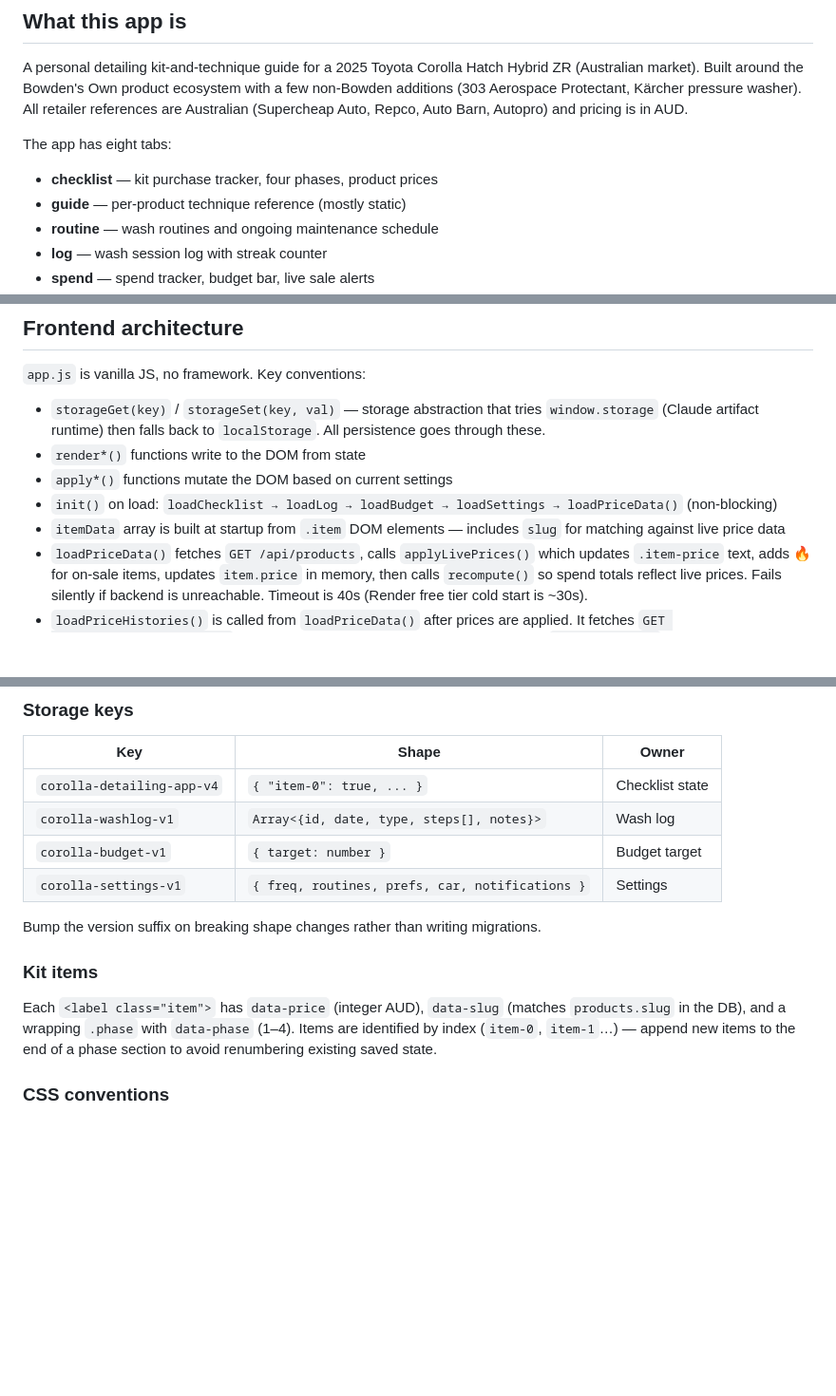
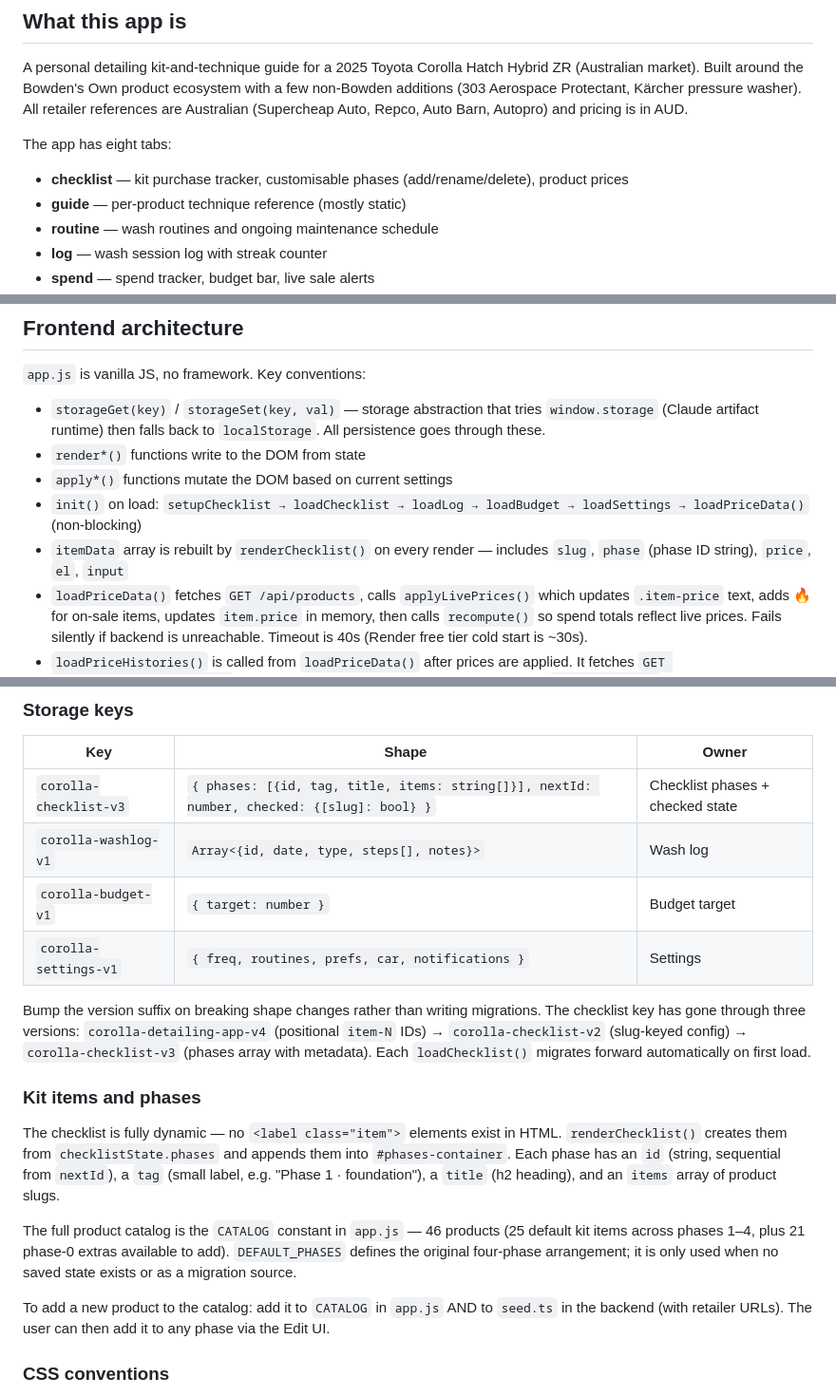
Before and after one commit to osann/corolla-zr-maintenance-app, a Markdown page: CLAUDE.md, 3 parts joined by grey strips. Shown at 95% size. GitHub-like rendering; blank space fills up the shorter version.

Commit message:
docs: update CLAUDE.md for dynamic checklist phases and v3 storage key

```diff
--- a/CLAUDE.md
+++ b/CLAUDE.md
@@ -7,7 +7,7 @@ This file provides guidance to Claude Code (claude.ai/code) when working with co
 A personal detailing kit-and-technique guide for a 2025 Toyota Corolla Hatch Hybrid ZR (Australian market). Built around the Bowden's Own product ecosystem with a few non-Bowden additions (303 Aerospace Protectant, Kärcher pressure washer). All retailer references are Australian (Supercheap Auto, Repco, Auto Barn, Autopro) and pricing is in AUD.
 
 The app has eight tabs:
-- **checklist** — kit purchase tracker, four phases, product prices
+- **checklist** — kit purchase tracker, customisable phases (add/rename/delete), product prices
 - **guide** — per-product technique reference (mostly static)
 - **routine** — wash routines and ongoing maintenance schedule
 - **log** — wash session log with streak counter
@@ -138,8 +138,8 @@ Scraper order for GitHub Actions hosted runner: Supercheap → Repco (Repco is s
 - `storageGet(key)` / `storageSet(key, val)` — storage abstraction that tries `window.storage` (Claude artifact runtime) then falls back to `localStorage`. All persistence goes through these.
 - `render*()` functions write to the DOM from state
 - `apply*()` functions mutate the DOM based on current settings
-- `init()` on load: `loadChecklist → loadLog → loadBudget → loadSettings → loadPriceData()` (non-blocking)
-- `itemData` array is built at startup from `.item` DOM elements — includes `slug` for matching against live price data
+- `init()` on load: `setupChecklist → loadChecklist → loadLog → loadBudget → loadSettings → loadPriceData()` (non-blocking)
+- `itemData` array is rebuilt by `renderChecklist()` on every render — includes `slug`, `phase` (phase ID string), `price`, `el`, `input`
 - `loadPriceData()` fetches `GET /api/products`, calls `applyLivePrices()` which updates `.item-price` text, adds 🔥 for on-sale items, updates `item.price` in memory, then calls `recompute()` so spend totals reflect live prices. Fails silently if backend is unreachable. Timeout is 40s (Render free tier cold start is ~30s).
 - `loadPriceHistories()` is called from `loadPriceData()` after prices are applied. It fetches `GET /api/products/:id/prices` for every product with a scraped price, populates `priceHistories`, then calls `renderPriceList()` (spend tab) and `renderPricesTab()` (prices tab).
 - `renderPricesTab()` renders the **prices** tab. It iterates a hardcoded `PRICE_CATEGORIES` array (defined inside the function) that maps each functional category and sub-section to an ordered list of product slugs. It builds a `productBySlug` lookup from `liveProducts`, then for each slug renders a `.prices-product` block containing one `.prices-retailer-row` per retailer — each with price, 🔥 Sale badge, sparkline (or "No data yet." placeholder at the same fixed dimensions), and buy link. Categories and their sub-sections: Equipment (Microfibre / Wash Pads / Drying Towels / Other), Pressure Washer Equipment (Pressure Washers / Foam Cannons), Exterior Wash (Glass / Prep / Pre-Wash / Contact Wash), Exterior Protection (Sealant / Quick Detailer), Interior Clean (Leather / Fabric), Interior Protect (Leather / Fabric & Suede / Plastic, Vinyl & Rubber), Wheels (Equipment / Clean / Protect). A slug can appear in multiple categories. Products not in the mapping are silently omitted. Cards for categories where no product has a scraped price are not rendered.
@@ -149,16 +149,20 @@ Scraper order for GitHub Actions hosted runner: Supercheap → Repco (Repco is s
 
 | Key | Shape | Owner |
 |---|---|---|
-| `corolla-detailing-app-v4` | `{ "item-0": true, ... }` | Checklist state |
+| `corolla-checklist-v3` | `{ phases: [{id, tag, title, items: string[]}], nextId: number, checked: {[slug]: bool} }` | Checklist phases + checked state |
 | `corolla-washlog-v1` | `Array<{id, date, type, steps[], notes}>` | Wash log |
 | `corolla-budget-v1` | `{ target: number }` | Budget target |
 | `corolla-settings-v1` | `{ freq, routines, prefs, car, notifications }` | Settings |
 
-Bump the version suffix on breaking shape changes rather than writing migrations.
+Bump the version suffix on breaking shape changes rather than writing migrations. The checklist key has gone through three versions: `corolla-detailing-app-v4` (positional `item-N` IDs) → `corolla-checklist-v2` (slug-keyed config) → `corolla-checklist-v3` (phases array with metadata). Each `loadChecklist()` migrates forward automatically on first load.
 
-### Kit items
+### Kit items and phases
 
-Each `<label class="item">` has `data-price` (integer AUD), `data-slug` (matches `products.slug` in the DB), and a wrapping `.phase` with `data-phase` (1–4). Items are identified by index (`item-0`, `item-1`…) — append new items to the end of a phase section to avoid renumbering existing saved state.
+The checklist is fully dynamic — no `<label class="item">` elements exist in HTML. `renderChecklist()` creates them from `checklistState.phases` and appends them into `#phases-container`. Each phase has an `id` (string, sequential from `nextId`), a `tag` (small label, e.g. "Phase 1 · foundation"), a `title` (h2 heading), and an `items` array of product slugs.
+
+The full product catalog is the `CATALOG` constant in `app.js` — 46 products (25 default kit items across phases 1–4, plus 21 phase-0 extras available to add). `DEFAULT_PHASES` defines the original four-phase arrangement; it is only used when no saved state exists or as a migration source.
+
+To add a new product to the catalog: add it to `CATALOG` in `app.js` AND to `seed.ts` in the backend (with retailer URLs). The user can then add it to any phase via the Edit UI.
 
 ### CSS conventions
 
```
Also changed, not shown: other parts of CLAUDE.md (+1 -1 lines).
